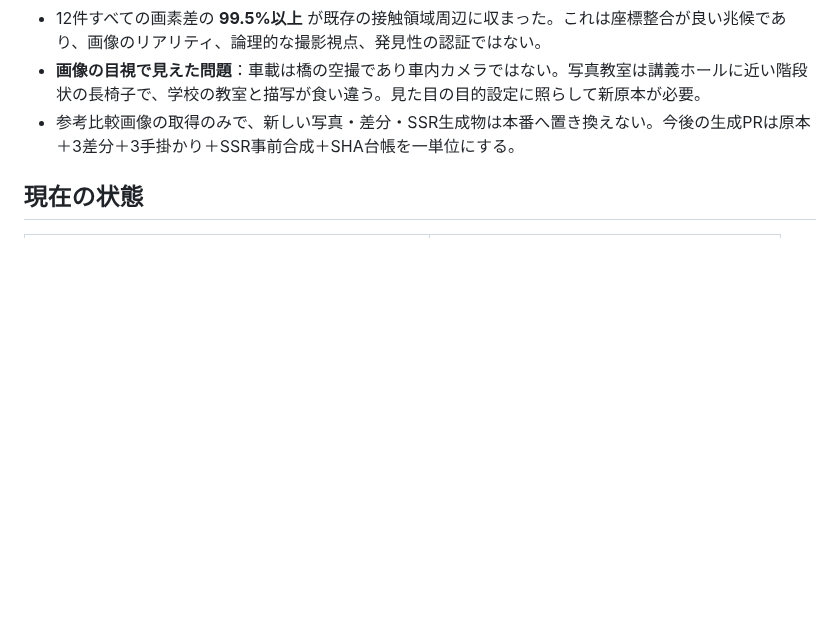
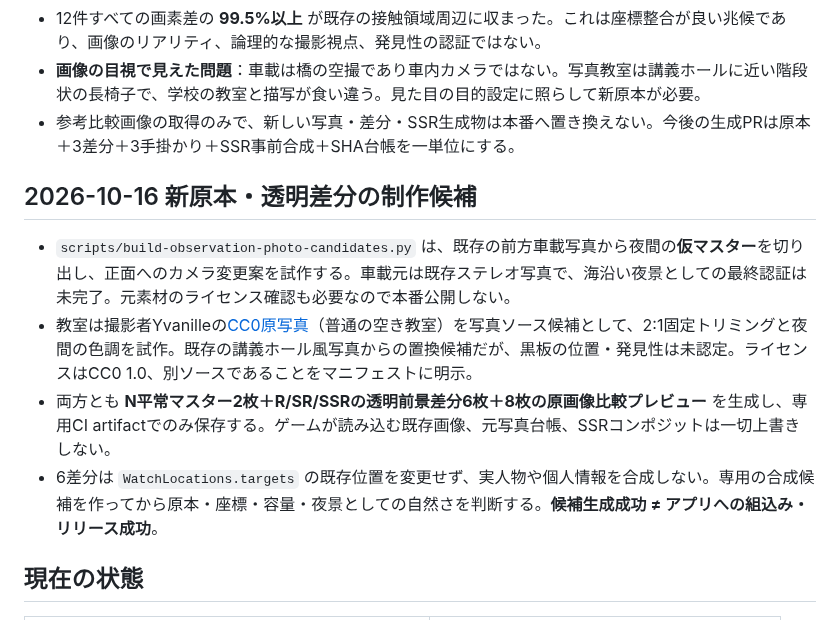
Before and after one commit to b-w-hiroki/shinso-gacha, a Markdown page: docs/OBSERVATION-ART-REPLACEMENT-BRIEFS.md, the part around the change. GitHub-like rendering; blank space fills up the shorter version.

Commit message:
docs: track actual two-master six-delta candidate production separately from release

```diff
--- a/docs/OBSERVATION-ART-REPLACEMENT-BRIEFS.md
+++ b/docs/OBSERVATION-ART-REPLACEMENT-BRIEFS.md
@@ -45,6 +45,13 @@
 - **画像の目視で見えた問題**：車載は橋の空撮であり車内カメラではない。写真教室は講義ホールに近い階段状の長椅子で、学校の教室と描写が食い違う。見た目の目的設定に照らして新原本が必要。
 - 参考比較画像の取得のみで、新しい写真・差分・SSR生成物は本番へ置き換えない。今後の生成PRは原本＋3差分＋3手掛かり＋SSR事前合成＋SHA台帳を一単位にする。
 
+## 2026-10-16 新原本・透明差分の制作候補
+
+- `scripts/build-observation-photo-candidates.py` は、既存の前方車載写真から夜間の**仮マスター**を切り出し、正面へのカメラ変更案を試作する。車載元は既存ステレオ写真で、海沿い夜景としての最終認証は未完了。元素材のライセンス確認も必要なので本番公開しない。
+- 教室は撮影者Yvanilleの[CC0原写真](https://commons.wikimedia.org/wiki/File:Quiet_Before_the_Lesson.jpg)（普通の空き教室）を写真ソース候補として、2:1固定トリミングと夜間の色調を試作。既存の講義ホール風写真からの置換候補だが、黒板の位置・発見性は未認定。ライセンスはCC0 1.0、別ソースであることをマニフェストに明示。
+- 両方とも **N平常マスター2枚＋R/SR/SSRの透明前景差分6枚＋8枚の原画像比較プレビュー** を生成し、専用CI artifactでのみ保存する。ゲームが読み込む既存画像、元写真台帳、SSRコンポジットは一切上書きしない。
+- 6差分は `WatchLocations.targets` の既存位置を変更せず、実人物や個人情報を合成しない。専用の合成候補を作ってから原本・座標・容量・夜景としての自然さを判断する。**候補生成成功 ≠ アプリへの組込み・リリース成功**。
+
 ## 現在の状態
 
 | 項目 | 状態 |
```
